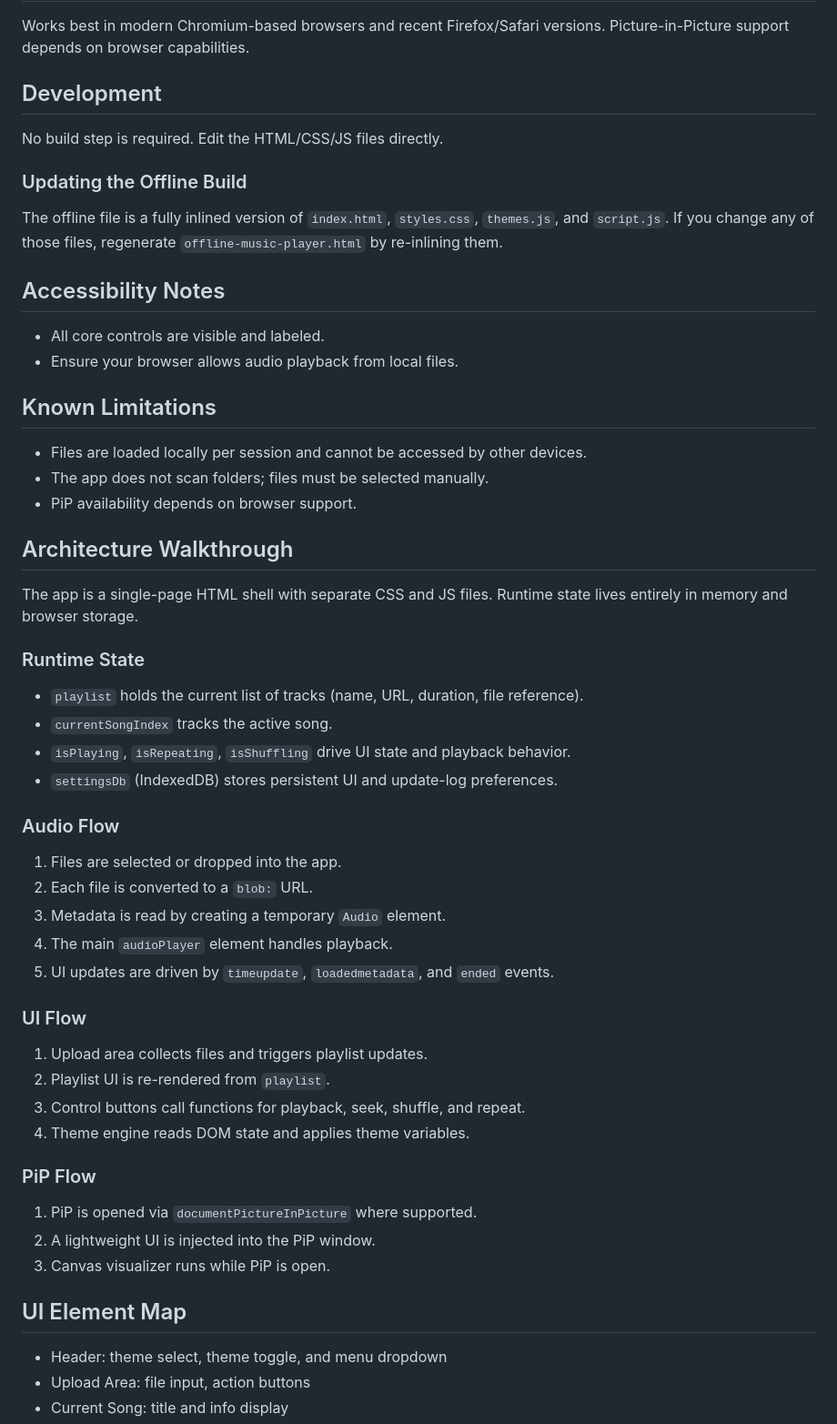
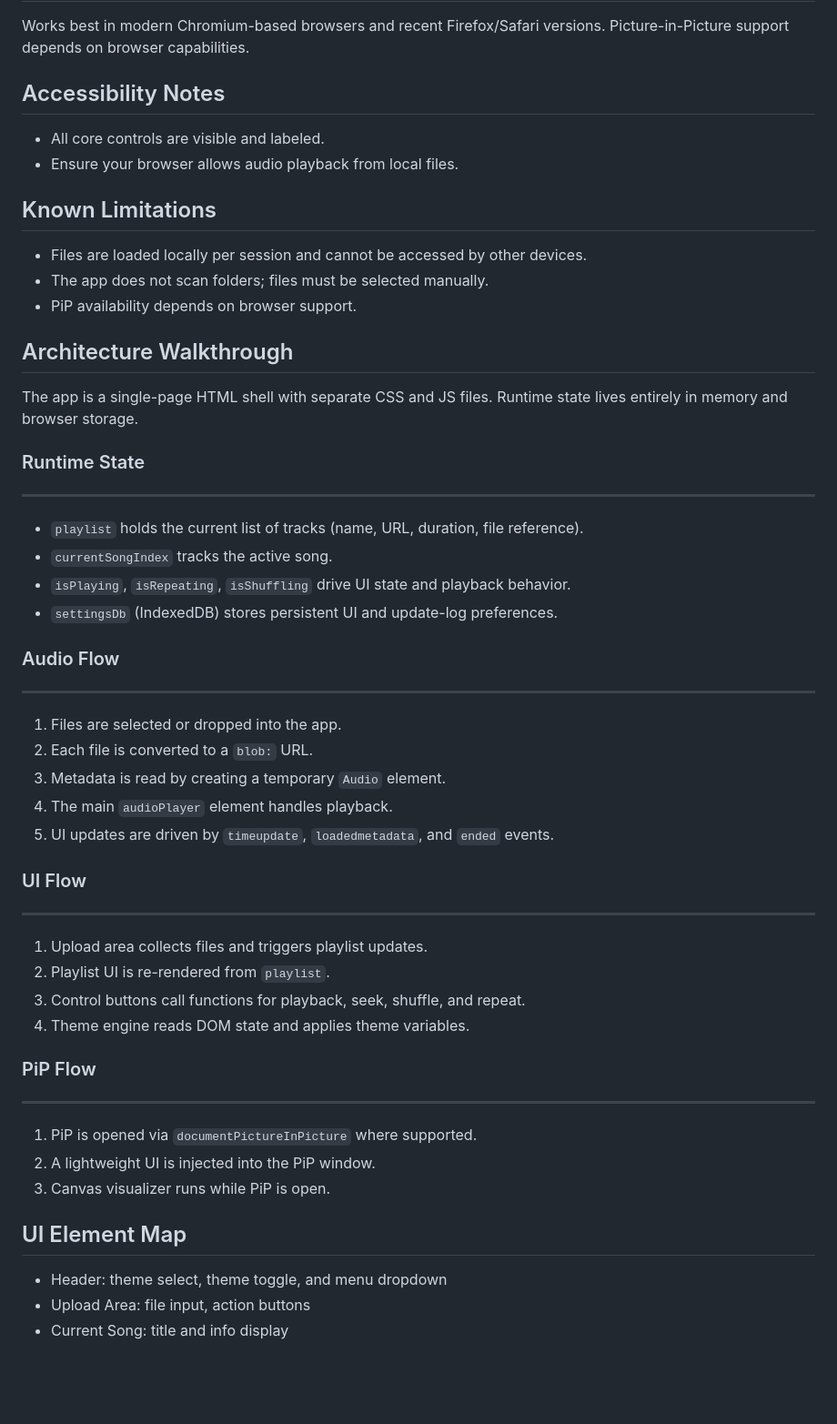
Before and after one commit to offline-music-player/offline-music-player.github.io, a Markdown page: README.md, the part around one of its changes. Shown at 91% size. Rendered like a GitHub page; blank space fills up the shorter version.

```diff
--- a/README.md
+++ b/README.md
@@ -60,30 +68,33 @@ Use `offline-music-player.html` for a fully self-contained version with all HTML
 Works best in modern Chromium-based browsers and recent Firefox/Safari versions. Picture-in-Picture support depends on browser capabilities.
 
-## Development
-No build step is required. Edit the HTML/CSS/JS files directly.
+## Accessibility Notes
 
-### Updating the Offline Build
-The offline file is a fully inlined version of `index.html`, `styles.css`, `themes.js`, and `script.js`. If you change any of those files, regenerate `offline-music-player.html` by re-inlining them.
-
-## Accessibility Notes
 - All core controls are visible and labeled.
 - Ensure your browser allows audio playback from local files.
 
 ## Known Limitations
+
 - Files are loaded locally per session and cannot be accessed by other devices.
 - The app does not scan folders; files must be selected manually.
 - PiP availability depends on browser support.
 
 ## Architecture Walkthrough
+
 The app is a single-page HTML shell with separate CSS and JS files. Runtime state lives entirely in memory and browser storage.
 
 ### Runtime State
+
+---
+
 - `playlist` holds the current list of tracks (name, URL, duration, file reference).
 - `currentSongIndex` tracks the active song.
 - `isPlaying`, `isRepeating`, `isShuffling` drive UI state and playback behavior.
 - `settingsDb` (IndexedDB) stores persistent UI and update-log preferences.
 
 ### Audio Flow
+
+---
+
 1. Files are selected or dropped into the app.
 2. Each file is converted to a `blob:` URL.
 3. Metadata is read by creating a temporary `Audio` element.
@@ -91,17 +102,24 @@ The app is a single-page HTML shell with separate CSS and JS files. Runtime stat
 5. UI updates are driven by `timeupdate`, `loadedmetadata`, and `ended` events.
 
 ### UI Flow
+
+---
+
 1. Upload area collects files and triggers playlist updates.
 2. Playlist UI is re-rendered from `playlist`.
 3. Control buttons call functions for playback, seek, shuffle, and repeat.
 4. Theme engine reads DOM state and applies theme variables.
 
 ### PiP Flow
+
+---
+
 1. PiP is opened via `documentPictureInPicture` where supported.
 2. A lightweight UI is injected into the PiP window.
 3. Canvas visualizer runs while PiP is open.
 
 ## UI Element Map
+
 - Header: theme select, theme toggle, and menu dropdown
 - Upload Area: file input, action buttons
 - Current Song: title and info display
```
Also changed, not shown: other parts of README.md (+41 -21 lines).
